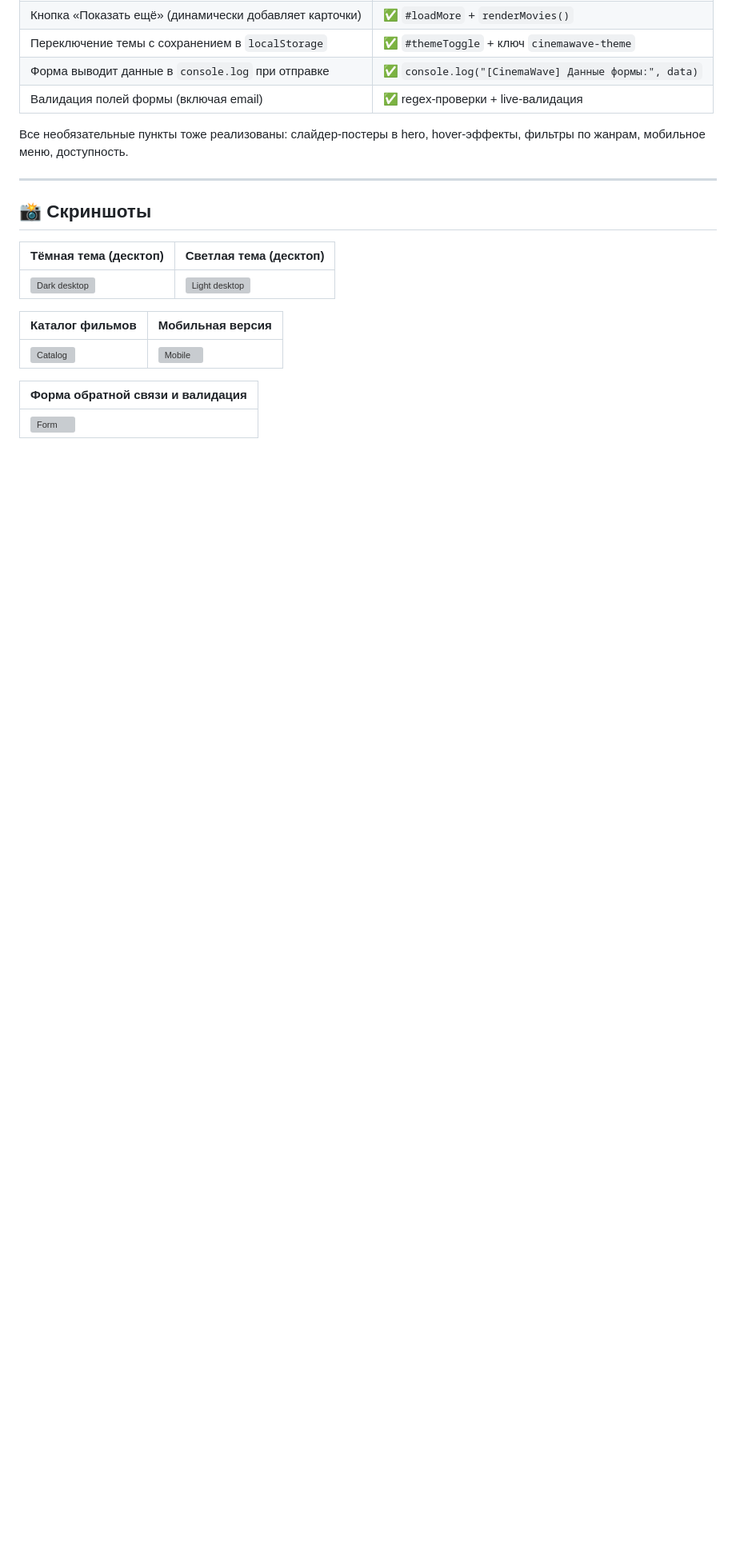
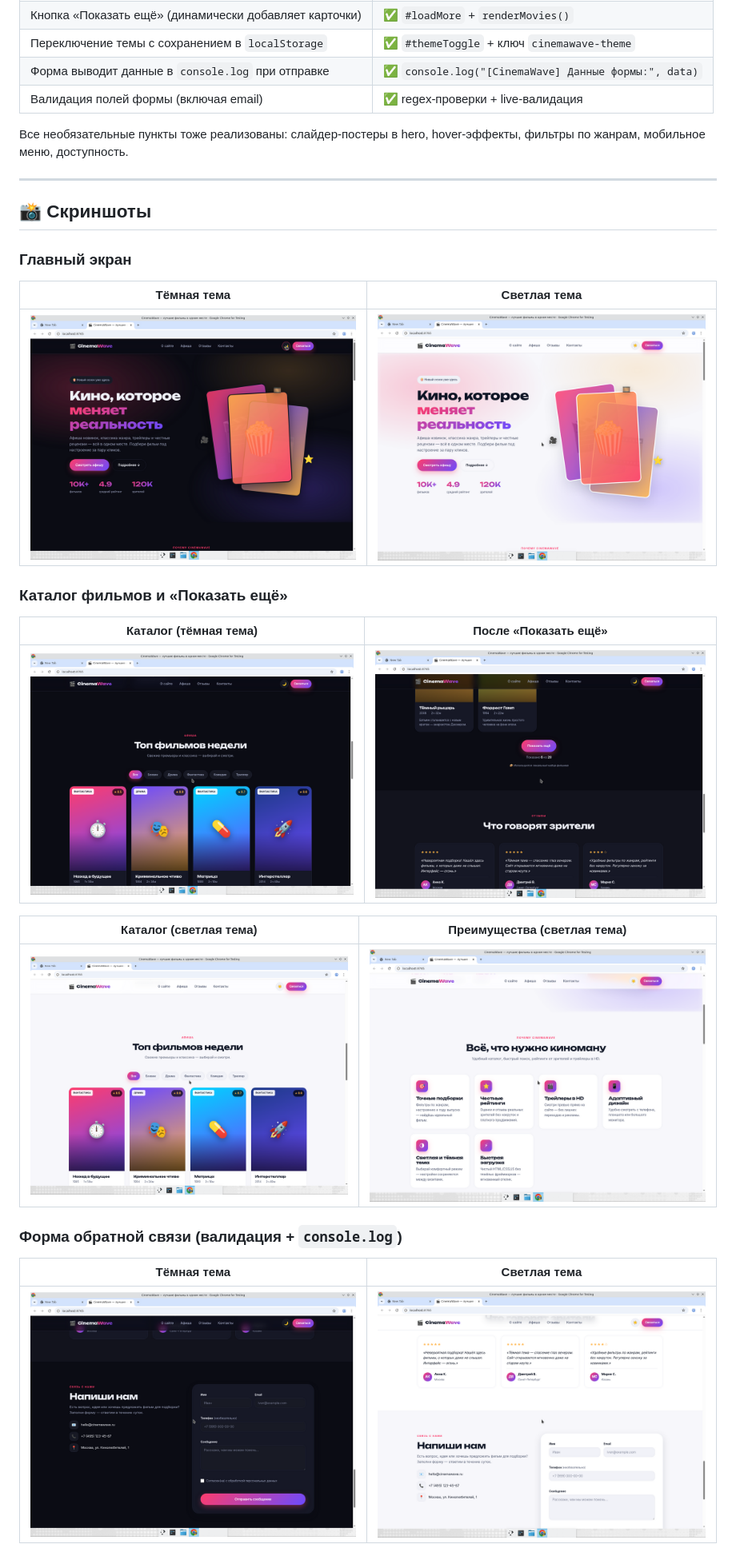
Before and after one commit to bildrussia/movie-landing, a Markdown page: README.md, the part around one of its changes. Shown at 80% size. Rendered like a GitHub page; blank space fills up the shorter version; grey boxes are pictures that could not be loaded.

Commit message:
Update README with all screenshots
Co-Authored-By: Devin AI <158243242+devin-ai-integration[bot]@users.noreply.github.com>

```diff
--- a/README.md
+++ b/README.md
@@ -89,14 +89,25 @@ hover-эффекты, фильтры по жанрам, мобильное ме
 
 ## 📸 Скриншоты
 
-| Тёмная тема (десктоп)                       | Светлая тема (десктоп)                       |
-|----------------------------------------------|-----------------------------------------------|
-| ![Dark desktop](screenshots/desktop-dark.png) | ![Light desktop](screenshots/desktop-light.png) |
+### Главный экран
 
-| Каталог фильмов                              | Мобильная версия                              |
-|----------------------------------------------|-----------------------------------------------|
-| ![Catalog](screenshots/catalog.png)          | ![Mobile](screenshots/mobile.png)             |
+| Тёмная тема                                          | Светлая тема                                          |
+|------------------------------------------------------|--------------------------------------------------------|
+| ![Dark hero](screenshots/desktop-dark-hero.png)      | ![Light hero](screenshots/desktop-light-hero.png)      |
 
-| Форма обратной связи и валидация                                              |
-|--------------------------------------------------------------------------------|
-| ![Form](screenshots/form.png)                                                  |
+### Каталог фильмов и «Показать ещё»
+
+| Каталог (тёмная тема)                                       | После «Показать ещё»                                          |
+|--------------------------------------------------------------|----------------------------------------------------------------|
+| ![Dark catalog](screenshots/desktop-dark-catalog.png)        | ![Show more](screenshots/desktop-dark-showmore.png)            |
+
+| Каталог (светлая тема)                                       | Преимущества (светлая тема)                                    |
+|---------------------------------------------------------------|-----------------------------------------------------------------|
+| ![Light catalog](screenshots/desktop-light-catalog.png)       | ![Features](screenshots/desktop-light-features.png)             |
+
+### Форма обратной связи (валидация + `console.log`)
+
+| Тёмная тема                                       | Светлая тема                                       |
+|---------------------------------------------------|----------------------------------------------------|
+| ![Form dark](screenshots/desktop-dark-form.png)   | ![Form light](screenshots/desktop-light-form.png)  |
+
```
Also changed, not shown: other parts of README.md (+5 -0 lines).
